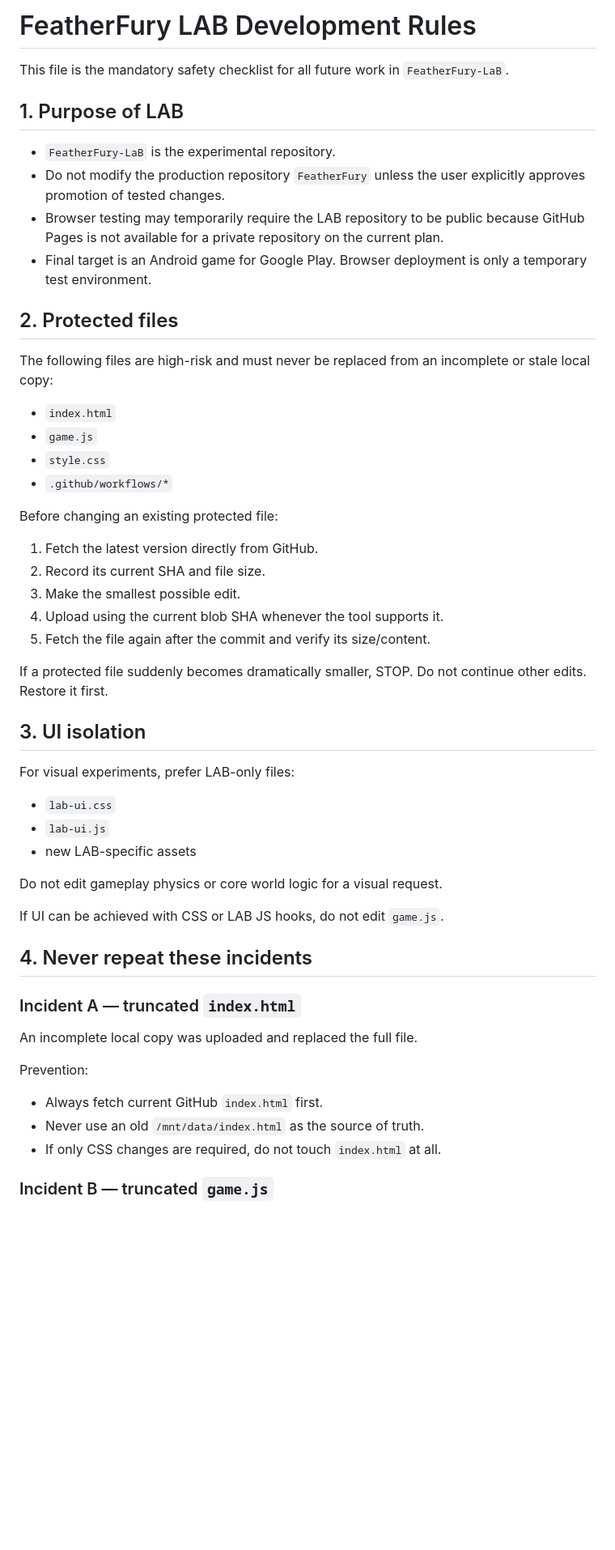
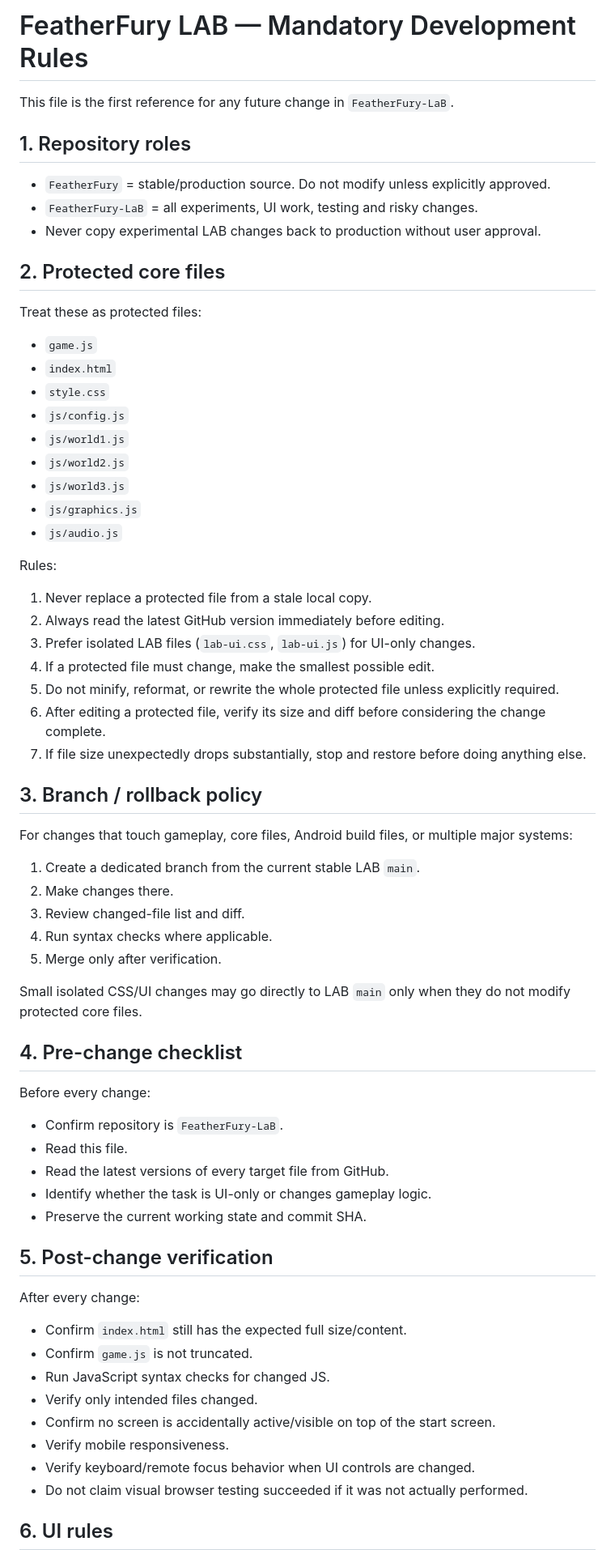
Before and after one commit to aseel90/FeatherFury-LaB, a Markdown page: DEVELOPMENT_RULES.md, the part around one of its changes. Shown at 81% size. Rendered like a GitHub page; blank space fills up the shorter version.

```diff
--- a/DEVELOPMENT_RULES.md
+++ b/DEVELOPMENT_RULES.md
@@ -1,55 +1,71 @@
-# FeatherFury LAB Development Rules
+# FeatherFury LAB — Mandatory Development Rules
 
-This file is the mandatory safety checklist for all future work in `FeatherFury-LaB`.
+This file is the first reference for any future change in `FeatherFury-LaB`.
 
-## 1. Purpose of LAB
+## 1. Repository roles
 
-- `FeatherFury-LaB` is the experimental repository.
-- Do not modify the production repository `FeatherFury` unless the user explicitly approves promotion of tested changes.
-- Browser testing may temporarily require the LAB repository to be public because GitHub Pages is not available for a private repository on the current plan.
-- Final target is an Android game for Google Play. Browser deployment is only a temporary test environment.
+- `FeatherFury` = stable/production source. Do not modify unless explicitly approved.
+- `FeatherFury-LaB` = all experiments, UI work, testing and risky changes.
+- Never copy experimental LAB changes back to production without user approval.
 
-## 2. Protected files
+## 2. Protected core files
 
-The following files are high-risk and must never be replaced from an incomplete or stale local copy:
+Treat these as protected files:
 
+- `game.js`
 - `index.html`
-- `game.js`
 - `style.css`
-- `.github/workflows/*`
+- `js/config.js`
+- `js/world1.js`
+- `js/world2.js`
+- `js/world3.js`
+- `js/graphics.js`
+- `js/audio.js`
 
-Before changing an existing protected file:
+Rules:
 
-1. Fetch the latest version directly from GitHub.
-2. Record its current SHA and file size.
-3. Make the smallest possible edit.
-4. Upload using the current blob SHA whenever the tool supports it.
-5. Fetch the file again after the commit and verify its size/content.
+1. Never replace a protected file from a stale local copy.
+2. Always read the latest GitHub version immediately before editing.
+3. Prefer isolated LAB files (`lab-ui.css`, `lab-ui.js`) for UI-only changes.
+4. If a protected file must change, make the smallest possible edit.
+5. Do not minify, reformat, or rewrite the whole protected file unless explicitly required.
+6. After editing a protected file, verify its size and diff before considering the change complete.
+7. If file size unexpectedly drops substantially, stop and restore before doing anything else.
 
-If a protected file suddenly becomes dramatically smaller, STOP. Do not continue other edits. Restore it first.
+## 3. Branch / rollback policy
 
-## 3. UI isolation
+For changes that touch gameplay, core files, Android build files, or multiple major systems:
 
-For visual experiments, prefer LAB-only files:
+1. Create a dedicated branch from the current stable LAB `main`.
+2. Make changes there.
+3. Review changed-file list and diff.
+4. Run syntax checks where applicable.
+5. Merge only after verification.
 
-- `lab-ui.css`
-- `lab-ui.js`
-- new LAB-specific assets
+Small isolated CSS/UI changes may go directly to LAB `main` only when they do not modify protected core files.
 
-Do not edit gameplay physics or core world logic for a visual request.
+## 4. Pre-change checklist
 
-If UI can be achieved with CSS or LAB JS hooks, do not edit `game.js`.
+Before every change:
 
-## 4. Never repeat these incidents
+- Confirm repository is `FeatherFury-LaB`.
+- Read this file.
+- Read the latest versions of every target file from GitHub.
+- Identify whether the task is UI-only or changes gameplay logic.
+- Preserve the current working state and commit SHA.
 
-### Incident A — truncated `index.html`
+## 5. Post-change verification
 
-An incomplete local copy was uploaded and replaced the full file.
+After every change:
 
-Prevention:
-- Always fetch current GitHub `index.html` first.
-- Never use an old `/mnt/data/index.html` as the source of truth.
-- If only CSS changes are required, do not touch `index.html` at all.
+- Confirm `index.html` still has the expected full size/content.
+- Confirm `game.js` is not truncated.
+- Run JavaScript syntax checks for changed JS.
+- Verify only intended files changed.
+- Confirm no screen is accidentally active/visible on top of the start screen.
+- Verify mobile responsiveness.
+- Verify keyboard/remote focus behavior when UI controls are changed.
+- Do not claim visual browser testing succeeded if it was not actually performed.
 
-### Incident B — truncated `game.js`
+## 6. UI rules
 
```
Also changed, not shown: other parts of DEVELOPMENT_RULES.md (+19 -73 lines).
